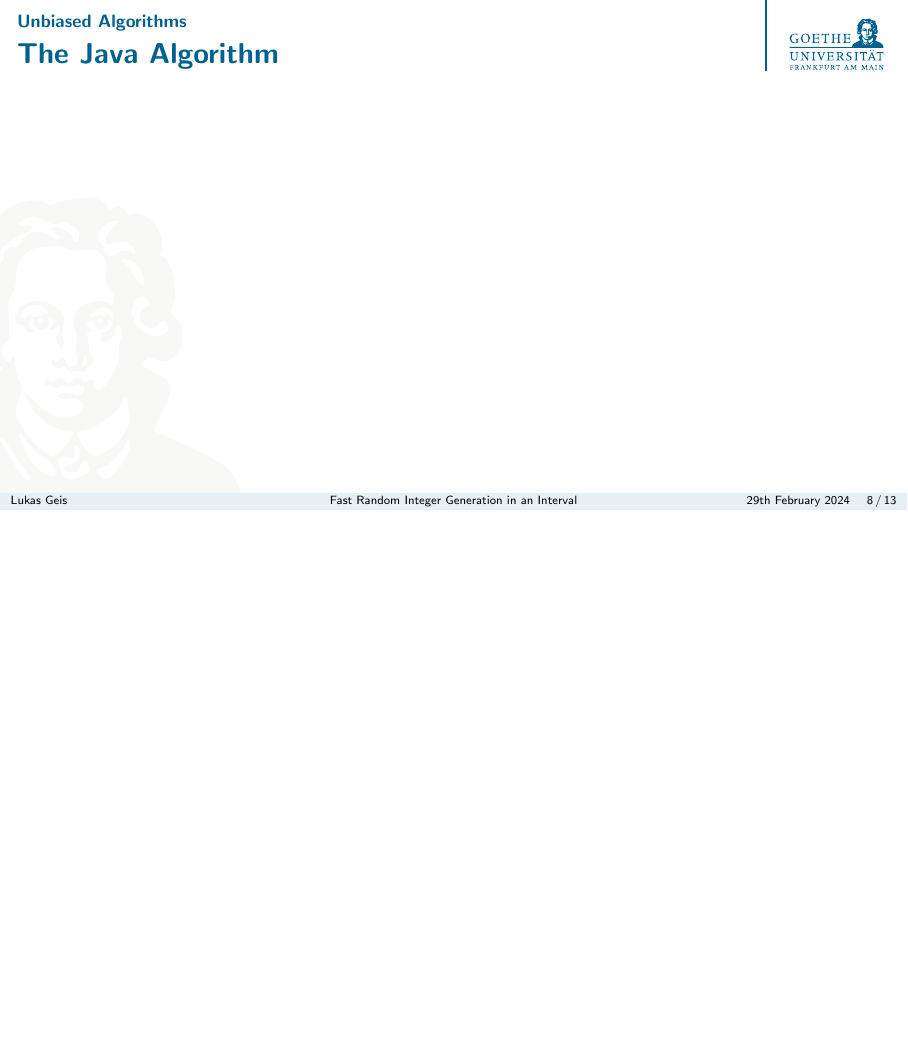
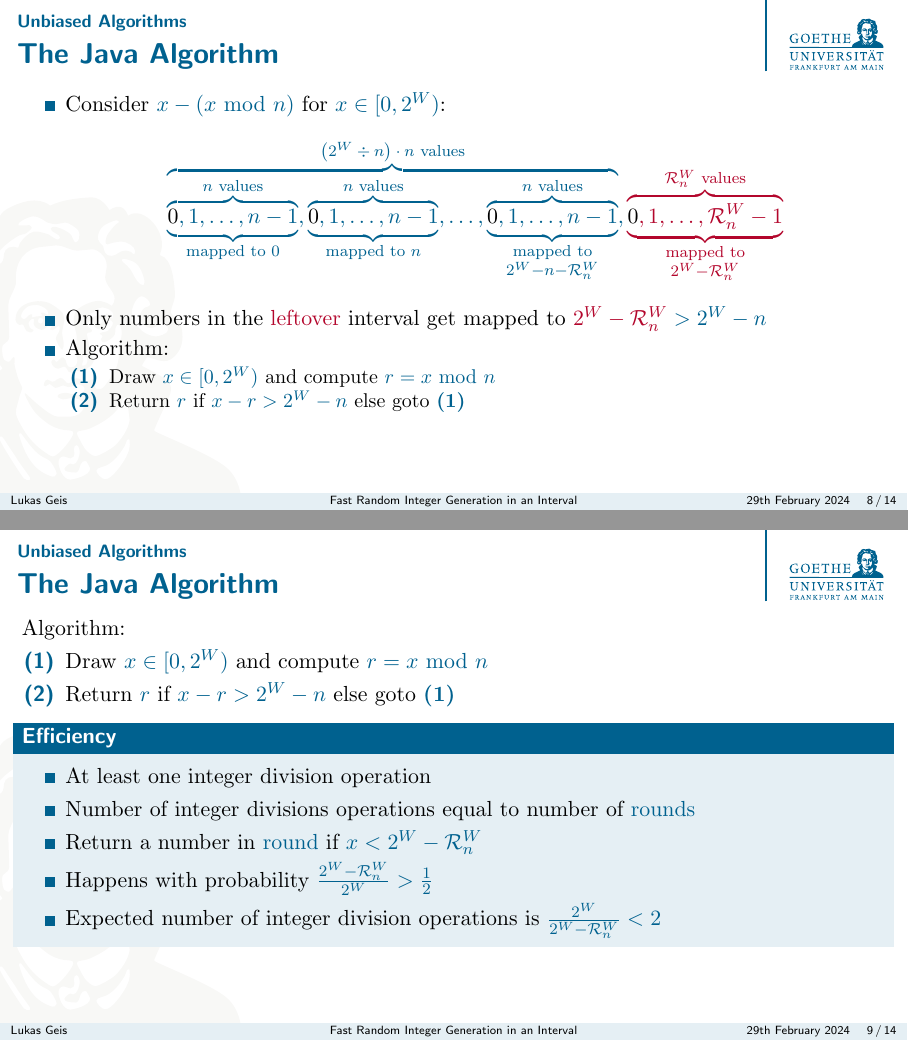
Before and after one commit to lukasgeis/FRIGiaI-Review, LaTeX slides (Presentation/main.tex, which reads Presentation/gpresentation.cls, Presentation/unbiased.tex): page 56 of 69 before the commit and pages 65 and 72 of 85 after it, the two joined at a grey line, the shorter picture padded with empty space. Compiled offline with pdfLaTeX.

Commit message:
java algorithm

```diff
--- a/Presentation/gpresentation.cls
+++ b/Presentation/gpresentation.cls
@@ -28,7 +28,7 @@
 
 \RequirePackage{tikz}
 \RequirePackage{tikzpagenodes}
-\usetikzlibrary{positioning, calc}
+\usetikzlibrary{positioning, calc,matrix,arrows.meta,decorations.pathreplacing}
 \RequirePackage{pgfplots}
 \pgfplotsset{compat=1.18}
 
--- a/Presentation/main.tex
+++ b/Presentation/main.tex
@@ -8,6 +8,8 @@
 
 \newcommand{\GB}[1]{\textcolor{goetheblau}{#1}}
 \newcommand{\ER}[1]{\textcolor{emorot}{#1}}
+\newcommand{\DG}[1]{\textcolor{dunkelgruen}{#1}}
+\newcommand{\BB}[1]{\textcolor{black}{#1}}
 
 \newcommand{\RNW}{\ensuremath{\mathcal{R}_n^W}}
 
@@ -20,6 +22,13 @@
 	legend/.style = {font=\boldmath, align=left},
 	every path/.style = {line width=.57mm, line cap=round},
 }
+
+\tikzstyle{overbrace text style}=[font=\small, above, pos=.5, yshift=3mm]
+\tikzstyle{overbrace style}=[decorate,decoration={brace,raise=2mm,amplitude=3pt}]
+\tikzstyle{underbrace style}=[decorate,decoration={brace,raise=2mm,amplitude=3pt,mirror},color=gray]
+\tikzstyle{underbrace text style}=[font=\small, below, pos=.5, yshift=-3mm]
+
+\usepackage{cancel}
 
 \subject{Seminar Algorithms for Big Data}
 \title{Fast Random Integer Generation in an Interval}
--- a/Presentation/unbiased.tex
+++ b/Presentation/unbiased.tex
@@ -22,19 +38,52 @@
+\fi
 
 
 
 \subsection{The Java Algorithm}
 \begin{frame}{The Java Algorithm}
     \pause
+    \begin{itemize}
+        \item<1-> Consider $x - \left(x \Mod n\right)$ for $x \in [0,2^W)$: \only<3>{\begin{align*}\everymath{} % Allows specific coloring
+            \overbrace{\overbrace{0,1,\ldots,n - 1}^{\text{$n$ values}},\overbrace{0,1,\ldots,n - 1}^{\text{$n$ values}},\ldots,\overbrace{0,1,\ldots,n - 1}^{\text{$n$ values}}}^{\text{$\left(2^W \div n\right) \cdot n$ values}},\ER{\overbrace{0,1,\ldots,\RNW - 1}^{\text{$\RNW$ values}}}
+        \end{align*}} \only<4>{\begin{align*}\everymath{} % Allows specific coloring
+            \overbrace{\underbrace{\overbrace{\BB{0},1,\ldots,n - 1}^{\text{$n$ values}}}_{\text{mapped to $0$}},\overbrace{0,1,\ldots,n - 1}^{\text{$n$ values}},\ldots,\overbrace{0,1,\ldots,n - 1}^{\text{$n$ values}}}^{\text{$\left(2^W \div n\right) \cdot n$ values}},\ER{\overbrace{0,1,\ldots,\RNW - 1}^{\text{$\RNW$ values}}}
+        \end{align*}} \only<5>{\begin{align*}\everymath{} % Allows specific coloring
+            \overbrace{\underbrace{\overbrace{\BB{0},1,\ldots,n - 1}^{\text{$n$ values}}}_{\text{mapped to $0$}},\underbrace{\overbrace{\BB{0},1,\ldots,n - 1}^{\text{$n$ values}}}_{\text{mapped to $n$}},\ldots,\overbrace{0,1,\ldots,n - 1}^{\text{$n$ values}}}^{\text{$\left(2^W \div n\right) \cdot n$ values}},\ER{\overbrace{0,1,\ldots,\RNW - 1}^{\text{$\RNW$ values}}}
+        \end{align*}} \only<6>{\begin{align*}\everymath{} % Allows specific coloring
+            \overbrace{\underbrace{\overbrace{\BB{0},1,\ldots,n - 1}^{\text{$n$ values}}}_{\text{mapped to $0$}},\underbrace{\overbrace{\BB{0},1,\ldots,n - 1}^{\text{$n$ values}}}_{\text{mapped to $n$}},\ldots,\underbrace{\overbrace{\BB{0},1,\ldots,n - 1}^{\text{$n$ values}}}_{\substack{\text{mapped to} \\ 2^W - n - \RNW}}}^{\text{$\left(2^W \div n\right) \cdot n$ values}},\ER{\overbrace{0,1,\ldots,\RNW - 1}^{\text{$\RNW$ values}}}
+        \end{align*}} \only<7->{\begin{align*}\everymath{} % Allows specific coloring
+            \overbrace{\underbrace{\overbrace{\BB{0},1,\ldots,n - 1}^{\text{$n$ values}}}_{\text{mapped to $0$}},\underbrace{\overbrace{\BB{0},1,\ldots,n - 1}^{\text{$n$ values}}}_{\text{mapped to $n$}},\ldots,\underbrace{\overbrace{\BB{0},1,\ldots,n - 1}^{\text{$n$ values}}}_{\substack{\text{mapped to} \\ 2^W - n - \RNW}}}^{\text{$\left(2^W \div n\right) \cdot n$ values}},\ER{\underbrace{\overbrace{\BB{0},1,\ldots,\RNW - 1}^{\text{$\RNW$ values}}}_{\substack{\text{mapped to} \\ 2^W - \RNW}}}
+        \end{align*}}
+        \item<8-> Only numbers in the \ER{leftover} interval get mapped to $\ER{2^W - \RNW} > 2^W - n$
+        \item<9-> Algorithm: \begin{itemize}
+            \item[(1)]<10-> Draw $x \in [0,2^W)$ and compute $r = x \Mod n$
+            \item[(2)]<11-> Return $r$ if $x - r > 2^W - n$ else goto \textbf{\GB{(1)}}
+        \end{itemize}
+    \end{itemize}
+\end{frame}
 
+\begin{frame}{The Java Algorithm}
+    Algorithm: \begin{itemize}
+        \item[(1)] Draw $x \in [0,2^W)$ and compute $r = x \Mod n$
+        \item[(2)] Return $r$ if $x - r > 2^W - n$ else goto \textbf{\GB{(1)}}
+    \end{itemize}
+    \pause
+    \begin{block}{Efficiency}<+->
+        \begin{itemize}[<+->]
+            \item At least one integer division operation
+            \item Number of integer divisions operations equal to number of \GB{rounds}
+            \item Return a number in \GB{round} if $x < 2^W - \RNW$
+            \item Happens with probability $\frac{2^W - \RNW}{2^W} > \frac{1}{2}$
+            \item Expected number of integer division operations is $\frac{2^W}{2^W - \RNW} < 2$
+        \end{itemize}
+    \end{block}
 
 \end{frame}
-
 
 
 \subsection{The Fast-Dice-Roller Algorithm}
 \begin{frame}{The Fast-Dice-Roller Algorithm}
     \pause
-
 
 \end{frame}
 
```
Also changed, not shown: Paper/main.pdf, Presentation/main.pdf, Presentation/unbiased.tex (20 more changed lines).
